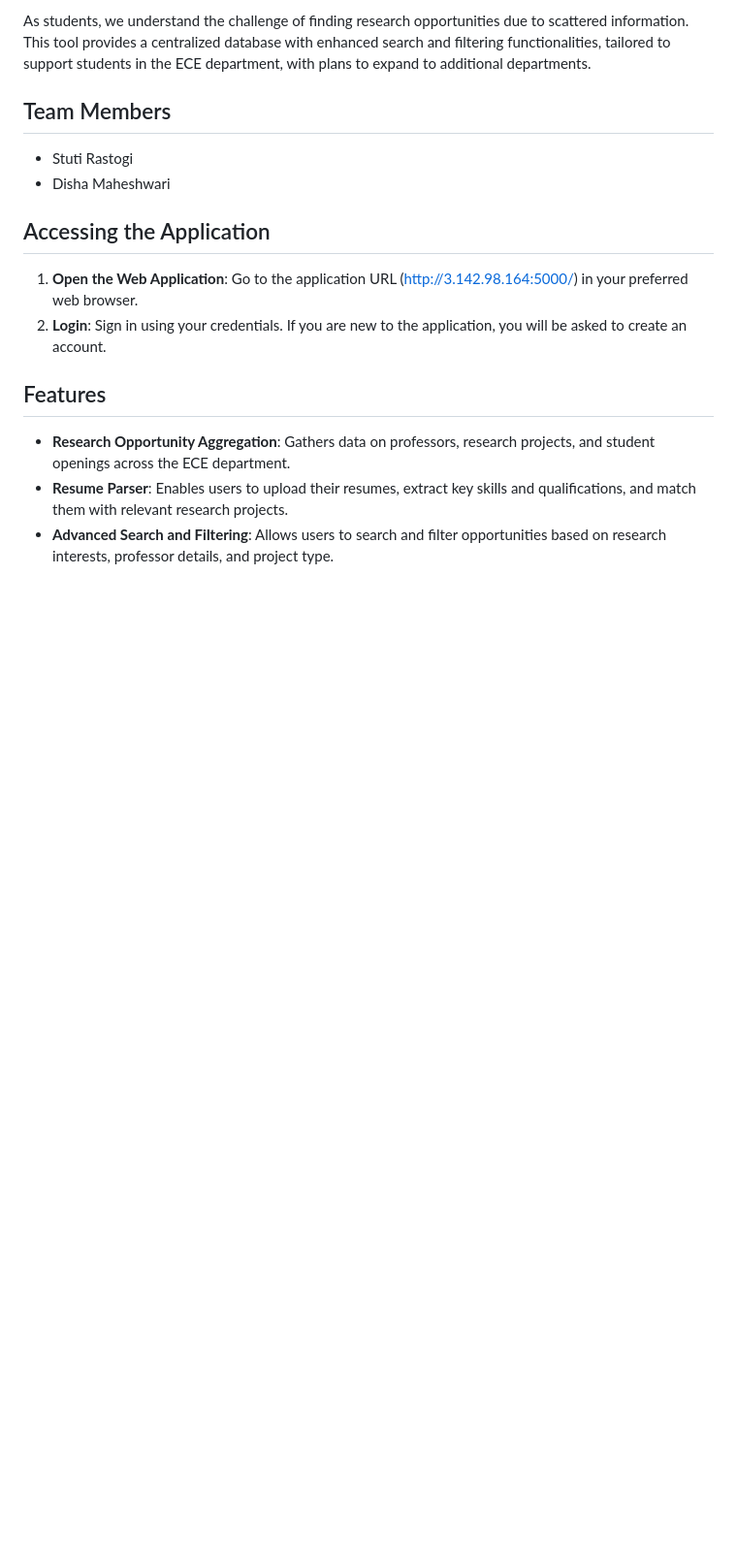
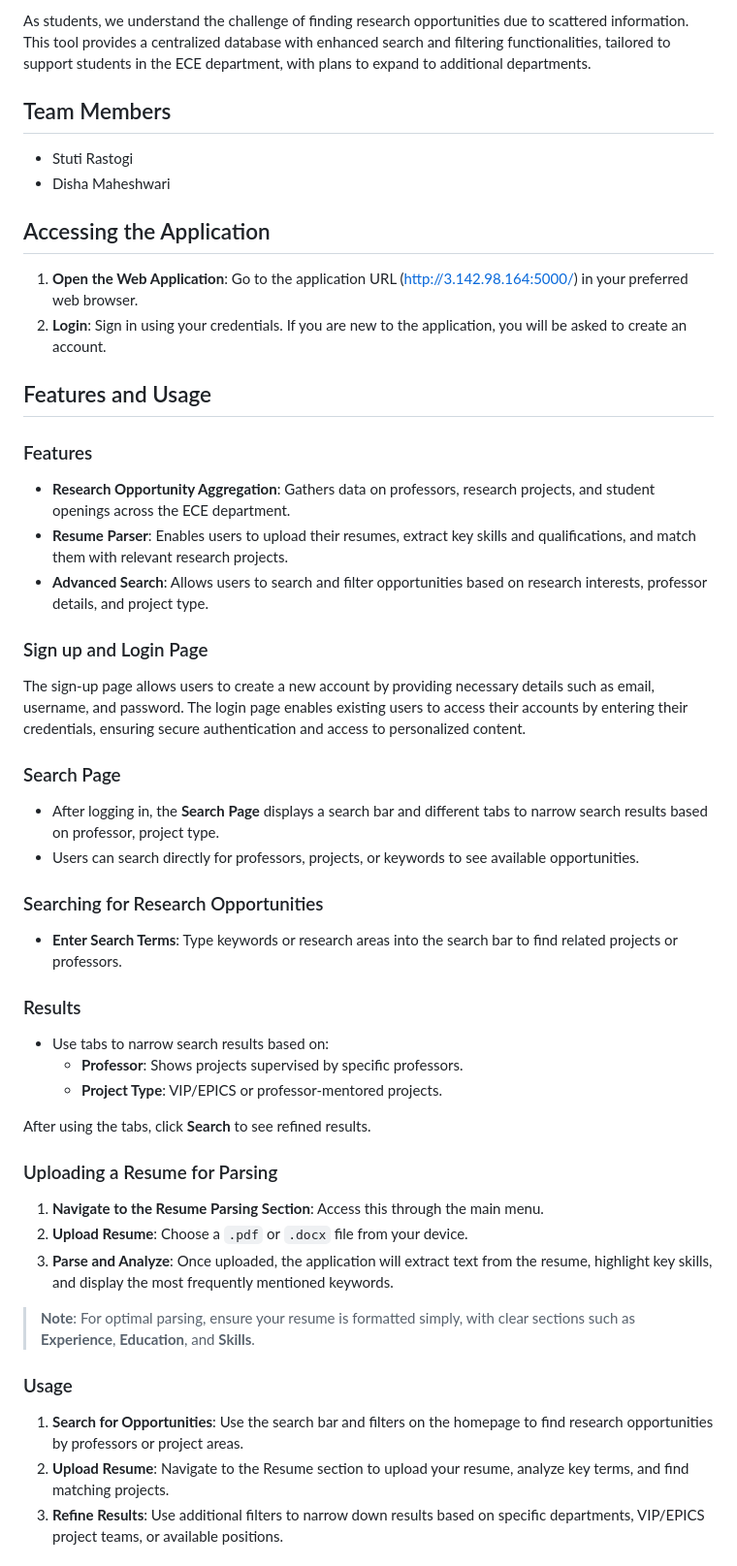
Before and after one commit to disha101003/QueryForge, a Markdown page: README.md, the part around the change printed below. Shown: that part at 97% size. Rendered like a GitHub page; blank space fills up the shorter version.

```diff
--- a/README.md
+++ b/README.md
@@ -13,8 +13,39 @@ As students, we understand the challenge of finding research opportunities due t
 1. **Open the Web Application**: Go to the application URL (http://3.142.98.164:5000/) in your preferred web browser.
 2. **Login**: Sign in using your credentials. If you are new to the application, you will be asked to create an account.
 
+## Features and Usage
 
-## Features
+### Features
 - **Research Opportunity Aggregation**: Gathers data on professors, research projects, and student openings across the ECE department.
 - **Resume Parser**: Enables users to upload their resumes, extract key skills and qualifications, and match them with relevant research projects.
-- **Advanced Search and Filtering**: Allows users to search and filter opportunities based on research interests, professor details, and project type.
+- **Advanced Search**: Allows users to search and filter opportunities based on research interests, professor details, and project type.
+
+### Sign up and Login Page
+The sign-up page allows users to create a new account by providing necessary details such as email, username, and password. The login page enables existing users to access their accounts by entering their credentials, ensuring secure authentication and access to personalized content.
+
+### Search Page
+- After logging in, the **Search Page** displays a search bar and different tabs to narrow search results based on professor, project type.
+- Users can search directly for professors, projects, or keywords to see available opportunities.
+
+### Searching for Research Opportunities
+- **Enter Search Terms**: Type keywords or research areas into the search bar to find related projects or professors.
+
+### Results
+- Use tabs to narrow search results based on:
+  - **Professor**: Shows projects supervised by specific professors.
+  - **Project Type**: VIP/EPICS or professor-mentored projects.
+
+After using the tabs, click **Search** to see refined results.
+
+### Uploading a Resume for Parsing
+1. **Navigate to the Resume Parsing Section**: Access this through the main menu.
+2. **Upload Resume**: Choose a `.pdf` or `.docx` file from your device.
+3. **Parse and Analyze**: Once uploaded, the application will extract text from the resume, highlight key skills, and display the most frequently mentioned keywords.
+
+> **Note**: For optimal parsing, ensure your resume is formatted simply, with clear sections such as **Experience**, **Education**, and **Skills**.
+
+### Usage
+1. **Search for Opportunities**: Use the search bar and filters on the homepage to find research opportunities by professors or project areas.
+2. **Upload Resume**: Navigate to the Resume section to upload your resume, analyze key terms, and find matching projects.
+3. **Refine Results**: Use additional filters to narrow down results based on specific departments, VIP/EPICS project teams, or available positions.
+
```
Also changed, not shown: other parts of README.md (+9 -15 lines).
